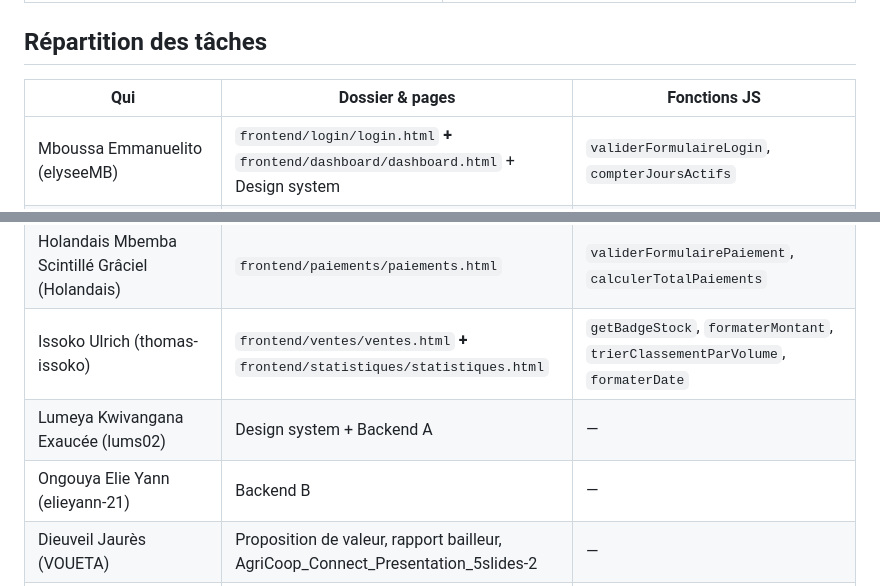
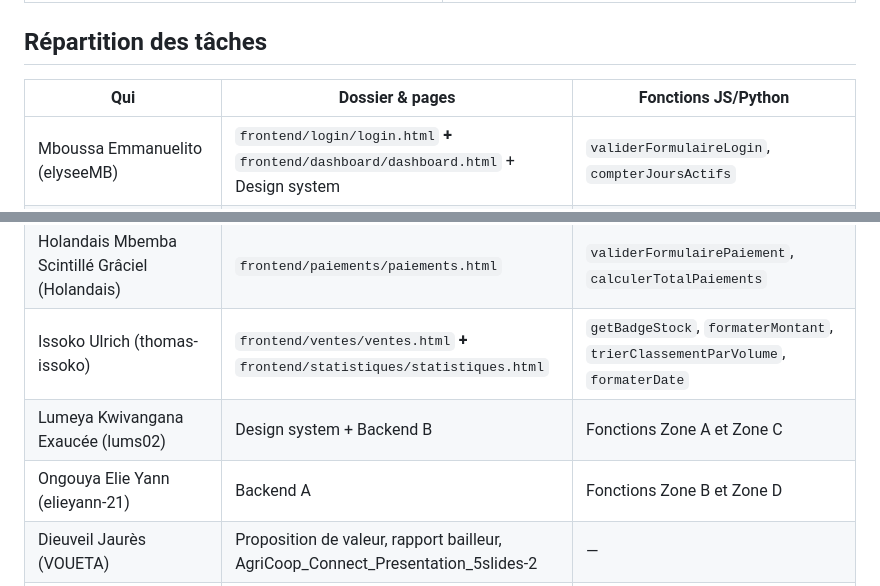
Before and after one commit to elyseeMB/s8-AGRIFLOW-agricoop, a Markdown page: README.md, 2 parts joined by grey strips. Rendered like a GitHub page.

Commit message:
Modification readme

```diff
--- a/README.md
+++ b/README.md
@@ -56,15 +56,15 @@ Ouvrir `frontend/login/login.html` dans un navigateur (ou via l'extension Live S
 
 ## Répartition des tâches
 
-| Qui                                                    | Dossier & pages                                                                        | Fonctions JS                                                                          |
+| Qui                                                    | Dossier & pages                                                                        | Fonctions JS/Python                                                                          |
 | ------------------------------------------------------ | -------------------------------------------------------------------------------------- | ------------------------------------------------------------------------------------- |
 | Mboussa Emmanuelito (elyseeMB)                         | `frontend/login/login.html` **+** `frontend/dashboard/dashboard.html` + Design system  | `validerFormulaireLogin`, `compterJoursActifs`                                        |
 | Botoko Steven (Botoko09)                               | `frontend/membres/membres.html` **+** `frontend/comptes/comptes.html`                  | `filtrerMembresParStatut`, `rechercherMembreParNom`, `validerFormulaireNouveauMembre` |
 | Bazoungoula Bonheur Amour Parfait (bonheurbazoungoula) | `frontend/livraisons/livraisons.html`                                                  | `validerFormulaireLivraison`, `trierLivraisonsParDate`                                |
 | Holandais Mbemba Scintillé Grâciel (Holandais)         | `frontend/paiements/paiements.html`                                                    | `validerFormulairePaiement`, `calculerTotalPaiements`                                 |
 | Issoko Ulrich (thomas-issoko)                          | `frontend/ventes/ventes.html` **+** `frontend/statistiques/statistiques.html`          | `getBadgeStock`, `formaterMontant`, `trierClassementParVolume`, `formaterDate`        |
-| Lumeya Kwivangana Exaucée (lums02)                     | Design system + Backend A                                                              | —                                                                                     |
-| Ongouya Elie Yann (elieyann-21)                        | Backend B                                                                              | —                                                                                     |
+| Lumeya Kwivangana Exaucée (lums02)                     | Design system + Backend B                                                               | Fonctions Zone A et Zone C                                                                                      |
+| Ongouya Elie Yann (elieyann-21)                        | Backend A                                                                              | Fonctions Zone B et Zone D                                                                                      |
 | Dieuveil Jaurès (VOUETA)                               | Proposition de valeur, rapport bailleur, AgriCoop_Connect_Presentation_5slides-2       | —                                                                                     |
 | Junior Rex (OMBOULA KANGA)                             | User Stories & Backlog (3 jours), FRD — Fonctionnalités, BPMN, Catalogue des exigences | —                                                                                     |
 
```
